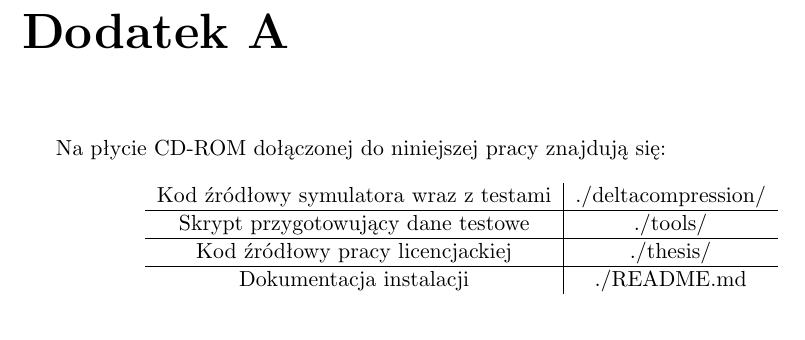
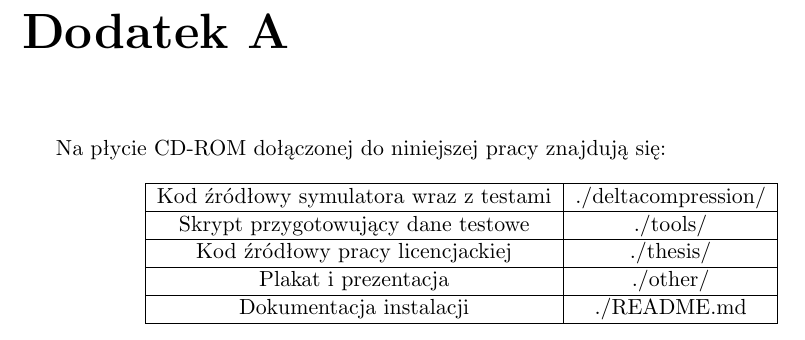
Before and after one commit to zpp-2014-15/deltacompression, a LaTeX thesis (thesis/thesis.tex): part of page 41 of 41, cut so that both start at the same text. Compiled offline with pdfLaTeX; the source files are stored in an older character set and shown here as Unicode.

Commit message:
Added presentation and poster

```diff
--- a/thesis/thesis.tex
+++ b/thesis/thesis.tex
@@ -864,11 +864,14 @@
 \chapter*{Dodatek A}
 Na płycie CD-ROM dołączonej do niniejszej pracy znajdują się:
 \[
-	\begin{tabular}{c|c}
+	\begin{tabular}{|c|c|}
+		\hline
 		Kod źródłowy symulatora wraz z testami & ./deltacompression/ \\ \hline
 		Skrypt przygotowujący dane testowe & ./tools/ \\ \hline
 		Kod źródłowy pracy licencjackiej & ./thesis/ \\ \hline
-		Dokumentacja instalacji & ./README.md
+		Plakat i prezentacja & ./other/ \\ \hline
+		Dokumentacja instalacji & ./README.md \\
+		\hline
 	\end{tabular}
 \]
 
```
